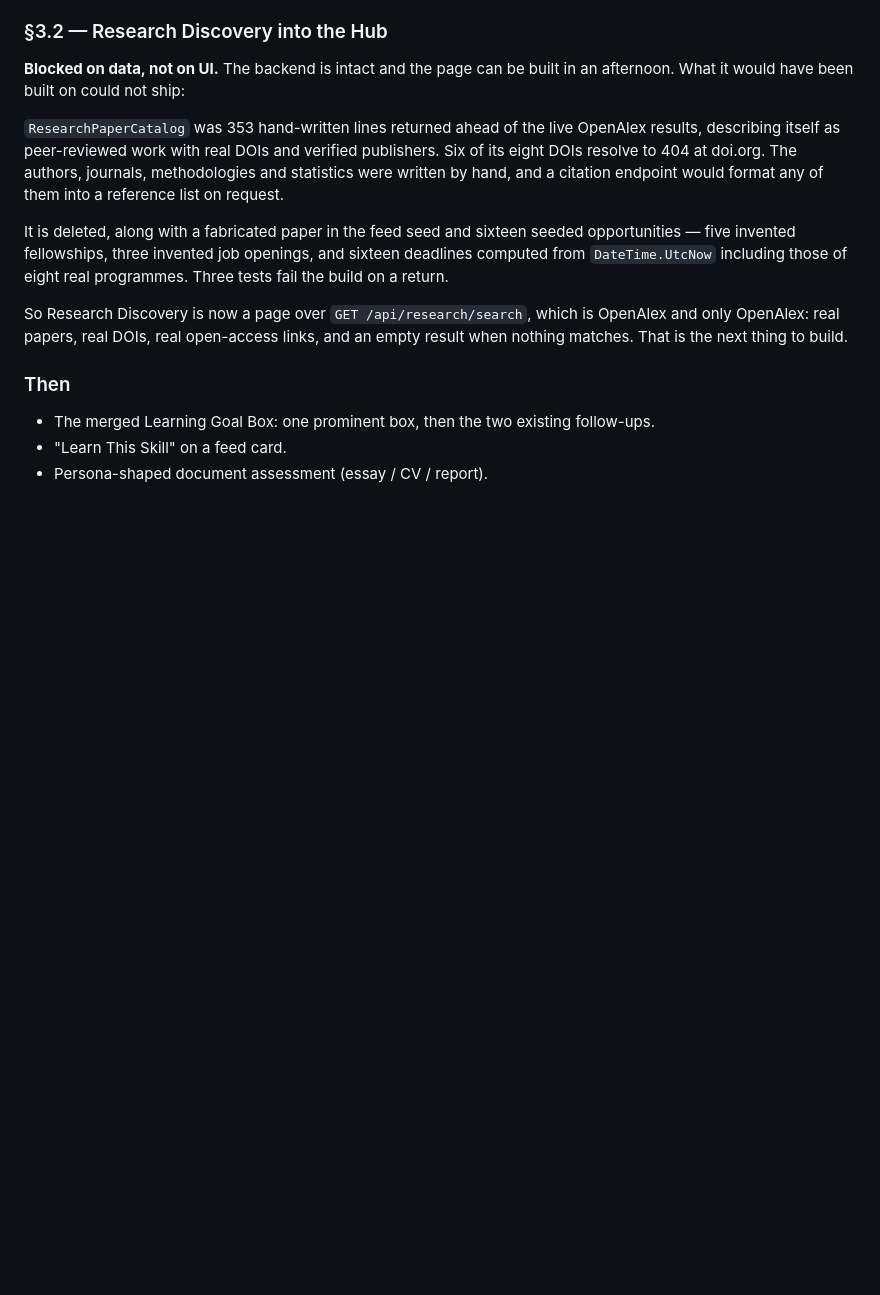
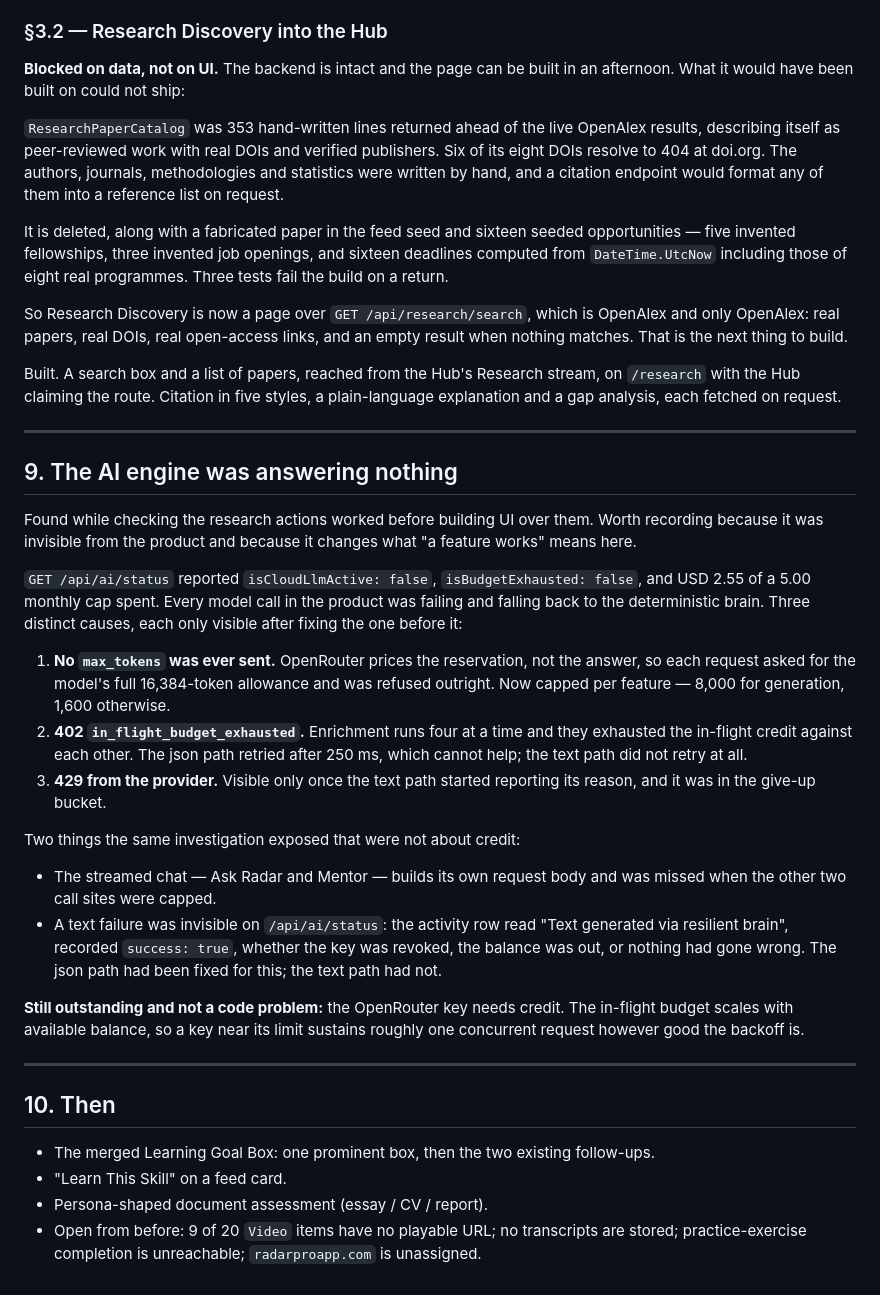
Before and after one commit to radarproapp/radar-v2-backend, a Markdown page: RADAR_UX_MAP.md, the part around the change. Drawn GitHub-style; blank space fills up the shorter version.

Commit message:
docs: Research Discovery built, and what the AI engine was actually doing
Co-Authored-By: Claude Opus 5 <noreply@anthropic.com>

```diff
--- a/RADAR_UX_MAP.md
+++ b/RADAR_UX_MAP.md
@@ -253,8 +253,49 @@ So Research Discovery is now a page over `GET /api/research/search`, which is Op
 OpenAlex: real papers, real DOIs, real open-access links, and an empty result when nothing
 matches. That is the next thing to build.
 
-### Then
+Built. A search box and a list of papers, reached from the Hub's Research stream, on `/research`
+with the Hub claiming the route. Citation in five styles, a plain-language explanation and a gap
+analysis, each fetched on request.
+
+---
+
+## 9. The AI engine was answering nothing
+
+Found while checking the research actions worked before building UI over them. Worth recording
+because it was invisible from the product and because it changes what "a feature works" means
+here.
+
+`GET /api/ai/status` reported `isCloudLlmActive: false`, `isBudgetExhausted: false`, and USD 2.55
+of a 5.00 monthly cap spent. Every model call in the product was failing and falling back to the
+deterministic brain. Three distinct causes, each only visible after fixing the one before it:
+
+1. **No `max_tokens` was ever sent.** OpenRouter prices the reservation, not the answer, so each
+   request asked for the model's full 16,384-token allowance and was refused outright. Now capped
+   per feature — 8,000 for generation, 1,600 otherwise.
+2. **402 `in_flight_budget_exhausted`.** Enrichment runs four at a time and they exhausted the
+   in-flight credit against each other. The json path retried after 250 ms, which cannot help; the
+   text path did not retry at all.
+3. **429 from the provider.** Visible only once the text path started reporting its reason, and it
+   was in the give-up bucket.
+
+Two things the same investigation exposed that were not about credit:
+
+- The streamed chat — Ask Radar and Mentor — builds its own request body and was missed when the
+  other two call sites were capped.
+- A text failure was invisible on `/api/ai/status`: the activity row read "Text generated via
+  resilient brain", recorded `success: true`, whether the key was revoked, the balance was out, or
+  nothing had gone wrong. The json path had been fixed for this; the text path had not.
+
+**Still outstanding and not a code problem:** the OpenRouter key needs credit. The in-flight
+budget scales with available balance, so a key near its limit sustains roughly one concurrent
+request however good the backoff is.
+
+---
+
+## 10. Then
 
 - The merged Learning Goal Box: one prominent box, then the two existing follow-ups.
 - "Learn This Skill" on a feed card.
 - Persona-shaped document assessment (essay / CV / report).
+- Open from before: 9 of 20 `Video` items have no playable URL; no transcripts are stored;
+  practice-exercise completion is unreachable; `radarproapp.com` is unassigned.
```
